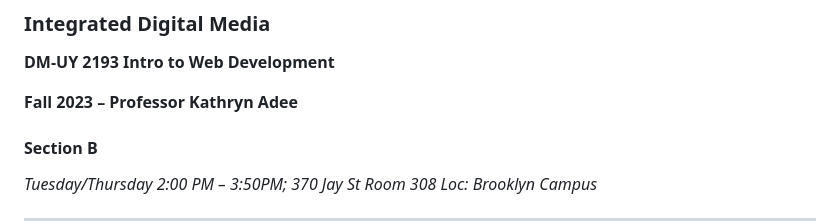
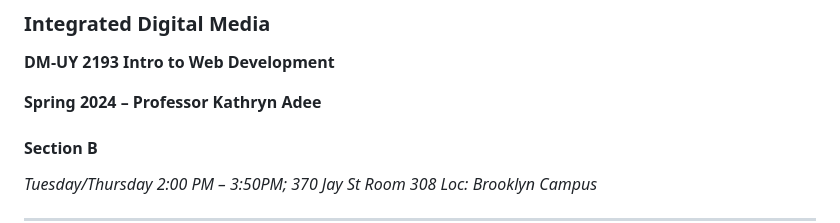
Before and after one commit to Kadee80/WebDevSpring24, a Markdown page: README.md, the part around the change. Rendered like a GitHub page.

```diff
--- a/README.md
+++ b/README.md
@@ -8,7 +8,7 @@
 
 **DM-UY 2193 Intro to Web Development**
 
-**Fall 2023 – Professor Kathryn Adee**
+**Spring 2024 – Professor Kathryn Adee**
 
 #### Section B
 
```
